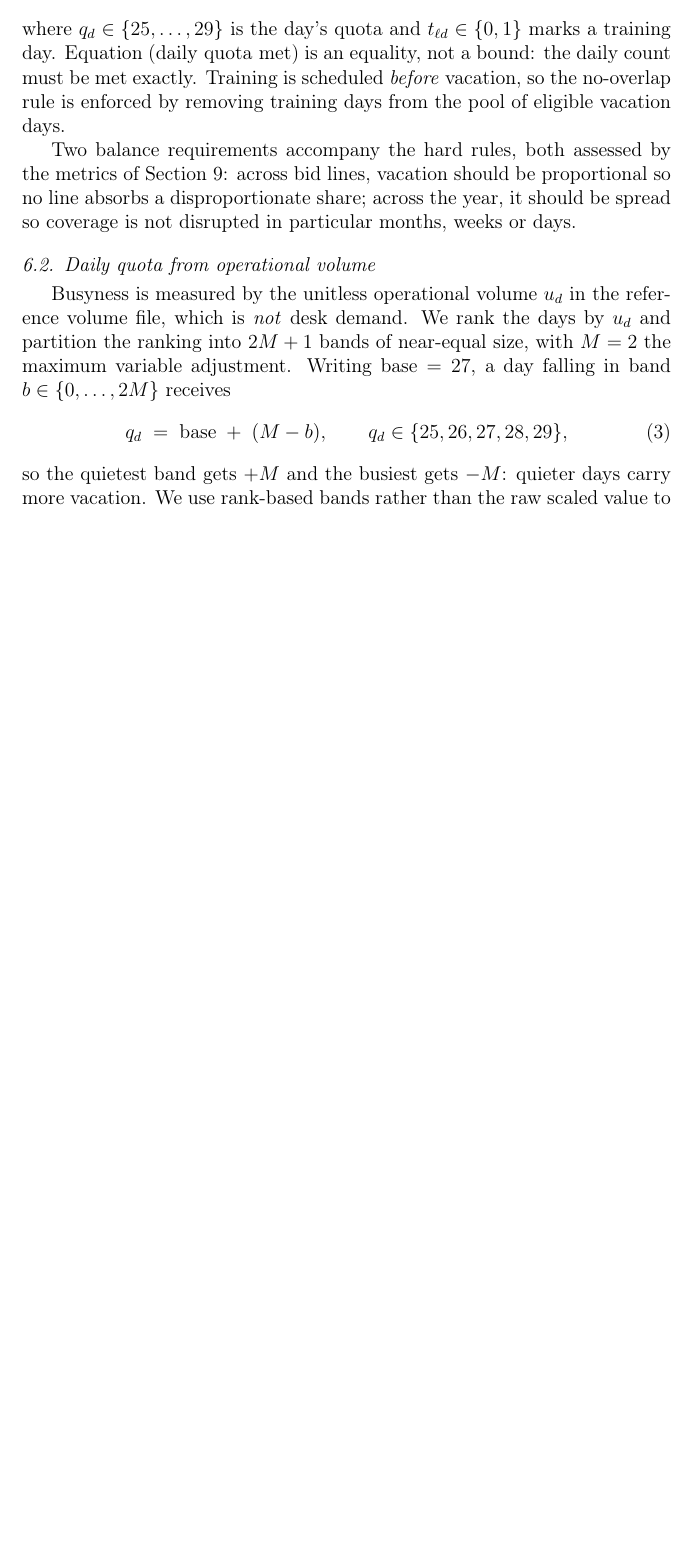
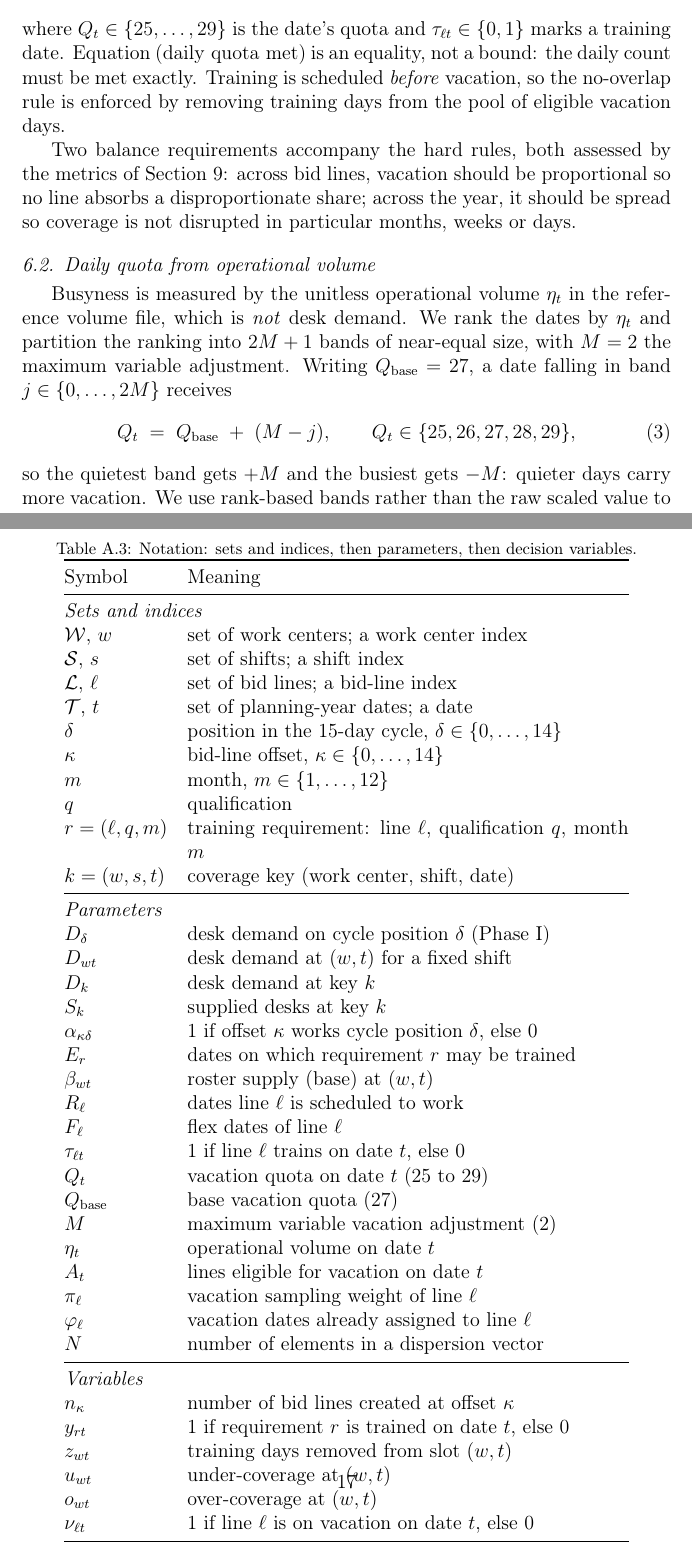
Before and after one commit to kakshat94/aa-compass-predictive-hokies, a LaTeX paper (members/daniel/manuscript/main.tex): part of page 8 of 16 before the commit and two parts of pages 8 and 17 of 17 after it, the two joined at a grey line, cut so that both start at the same text, the shorter picture padded with empty space. Compiled offline with pdfLaTeX.

Commit message:
Notation cleanup and xref notation table in manuscript
Give every parameter and variable a unique symbol (n_kappa/nu_lt, cycle position delta vs date t, offset kappa vs key k, q vs Q_t, beta_wt vs band j, u vs eta, w vs pi_l, R_l, alpha_kd, h, N, c). Add Appendix notation table grouped into sets and indices, parameters, and variables, and reference it from the introduction. Recompiles to 17 pages.

Changed: 2026-10-13

```diff
--- a/members/daniel/manuscript/main.tex
+++ b/members/daniel/manuscript/main.tex
@@ -117 +119,2 @@ be the number of training days removed from slot $(w,d)$ where $w$ is a work cen
 \begin{align}
+\min \;\; & 100\sum_{w,t} u_{wt} \;+\; 10\sum_{w,t} o_{wt}
@@ -152,14 +154,14 @@ Let $T$ be the set of calendar days in the planning year and, for each line $\el
    \tag{not on a training day, \eqref{eq:t1obj}}
 \end{align}
-where $q_d\in\{25,\dots,29\}$ is the day's quota and $t_{\ell d}\in\{0,1\}$ marks a training day. Equation~\eqref{eq:vac-quota} is an equality, not a bound: the daily count must be met exactly. Training is scheduled \emph{before} vacation, so the no-overlap rule is enforced by removing training days from the pool of eligible vacation days.
+where $Q_t\in\{25,\dots,29\}$ is the date's quota and $\tau_{\ell t}\in\{0,1\}$ marks a training date. Equation~\eqref{eq:vac-quota} is an equality, not a bound: the daily count must be met exactly. Training is scheduled \emph{before} vacation, so the no-overlap rule is enforced by removing training days from the pool of eligible vacation days.
 
 Two balance requirements accompany the hard rules, both assessed by the metrics of Section~\ref{sec:metrics}: across bid lines, vacation should be proportional so no line absorbs a disproportionate share; across the year, it should be spread so coverage is not disrupted in particular months, weeks or days.
 
 \subsection{Daily quota from operational volume}
-Busyness is measured by the unitless operational volume $u_d$ in the reference volume file, which is \emph{not} desk demand. We rank the days by $u_d$ and partition the ranking into $2M+1$ bands of near-equal size, with $M=2$ the maximum variable adjustment. Writing $\text{base}=27$, a day falling in band $b\in\{0,\dots,2M\}$ receives
+Busyness is measured by the unitless operational volume $\eta_t$ in the reference volume file, which is \emph{not} desk demand. We rank the dates by $\eta_t$ and partition the ranking into $2M+1$ bands of near-equal size, with $M=2$ the maximum variable adjustment. Writing $Q_{\text{base}}=27$, a date falling in band $j\in\{0,\dots,2M\}$ receives
 \begin{equation}
-q_d \;=\; \text{base} \;+\; (M - b), \qquad q_d \in \{25, 26, 27, 28, 29\},
+Q_t \;=\; Q_{\text{base}} \;+\; (M - j), \qquad Q_t \in \{25, 26, 27, 28, 29\},
 \end{equation}
-so the quietest band gets $+M$ and the busiest gets $-M$: quieter days carry more vacation. We use rank-based bands rather than the raw scaled value to keep integer adjustments; on the instance the bands contain 72/72/72/73/73 days and the resulting correlation between volume and quota is $\mathrm{corr}(u_d, q_d) = -0.87$, a strong inverse relation as intended. The continuous rescaling helper used for reporting is defined in Section~\ref{sec:metrics}.
+so the quietest band gets $+M$ and the busiest gets $-M$: quieter days carry more vacation. We use rank-based bands rather than the raw scaled value to keep integer adjustments; on the instance the bands contain 72/72/72/73/73 days and the resulting correlation between volume and quota is $\mathrm{corr}(\eta_t, Q_t) = -0.87$, a strong inverse relation as intended. The continuous rescaling helper used for reporting is defined in Section~\ref{sec:metrics}.
 
 \subsection{Selecting which lines take vacation}
@@ -326,3 +334,55 @@ We presented an end-to-end model for the two-phase flight-dispatcher workforce-p
+\begin{table}[ht]
+\centering
+\caption{Notation: sets and indices, then parameters, then decision variables.}
+\label{tab:notation}
+\begin{tabular}{@{}l p{0.68\textwidth}@{}}
+\toprule
+Symbol & Meaning \\
+\midrule
+\multicolumn{2}{@{}l}{\emph{Sets and indices}}\\
+$\mathcal{W}$, $w$ & set of work centers; a work center index \\
+$\mathcal{S}$, $s$ & set of shifts; a shift index \\
+$\mathcal{L}$, $\ell$ & set of bid lines; a bid-line index \\
+$\mathcal{T}$, $t$ & set of planning-year dates; a date \\
+$\delta$ & position in the 15-day cycle, $\delta\in\{0,\dots,14\}$ \\
+$\kappa$ & bid-line offset, $\kappa\in\{0,\dots,14\}$ \\
+$m$ & month, $m\in\{1,\dots,12\}$ \\
+$q$ & qualification \\
+$r=(\ell,q,m)$ & training requirement: line $\ell$, qualification $q$, month $m$ \\
+$k=(w,s,t)$ & coverage key (work center, shift, date) \\
+\midrule
+\multicolumn{2}{@{}l}{\emph{Parameters}}\\
+$D_\delta$ & desk demand on cycle position $\delta$ (Phase I) \\
+$D_{wt}$ & desk demand at $(w,t)$ for a fixed shift \\
+$D_k$ & desk demand at key $k$ \\
+$S_k$ & supplied desks at key $k$ \\
+$\alpha_{\kappa\delta}$ & 1 if offset $\kappa$ works cycle position $\delta$, else 0 \\
+$E_r$ & dates on which requirement $r$ may be trained \\
+$\beta_{wt}$ & roster supply (base) at $(w,t)$ \\
+$R_\ell$ & dates line $\ell$ is scheduled to work \\
+$F_\ell$ & flex dates of line $\ell$ \\
+$\tau_{\ell t}$ & 1 if line $\ell$ trains on date $t$, else 0 \\
+$Q_t$ & vacation quota on date $t$ (25 to 29) \\
+$Q_{\text{base}}$ & base vacation quota (27) \\
+$M$ & maximum variable vacation adjustment (2) \\
+$\eta_t$ & operational volume on date $t$ \\
+$A_t$ & lines eligible for vacation on date $t$ \\
+$\pi_\ell$ & vacation sampling weight of line $\ell$ \\
+$\varphi_\ell$ & vacation dates already assigned to line $\ell$ \\
+$N$ & number of elements in a dispersion vector \\
+\midrule
+\multicolumn{2}{@{}l}{\emph{Variables}}\\
+$n_\kappa$ & number of bid lines created at offset $\kappa$ \\
+$y_{rt}$ & 1 if requirement $r$ is trained on date $t$, else 0 \\
+$z_{wt}$ & training days removed from slot $(w,t)$ \\
+$u_{wt}$ & under-coverage at $(w,t)$ \\
+$o_{wt}$ & over-coverage at $(w,t)$ \\
+$\nu_{\ell t}$ & 1 if line $\ell$ is on vacation on date $t$, else 0 \\
+\bottomrule
+\end{tabular}
+\end{table}
+
+% ========================================================================== %
 \bibliographystyle{elsarticle-num}
 \bibliography{references}
 
```
Also changed, not shown: members/daniel/manuscript/main.tex (89 more changed lines).
